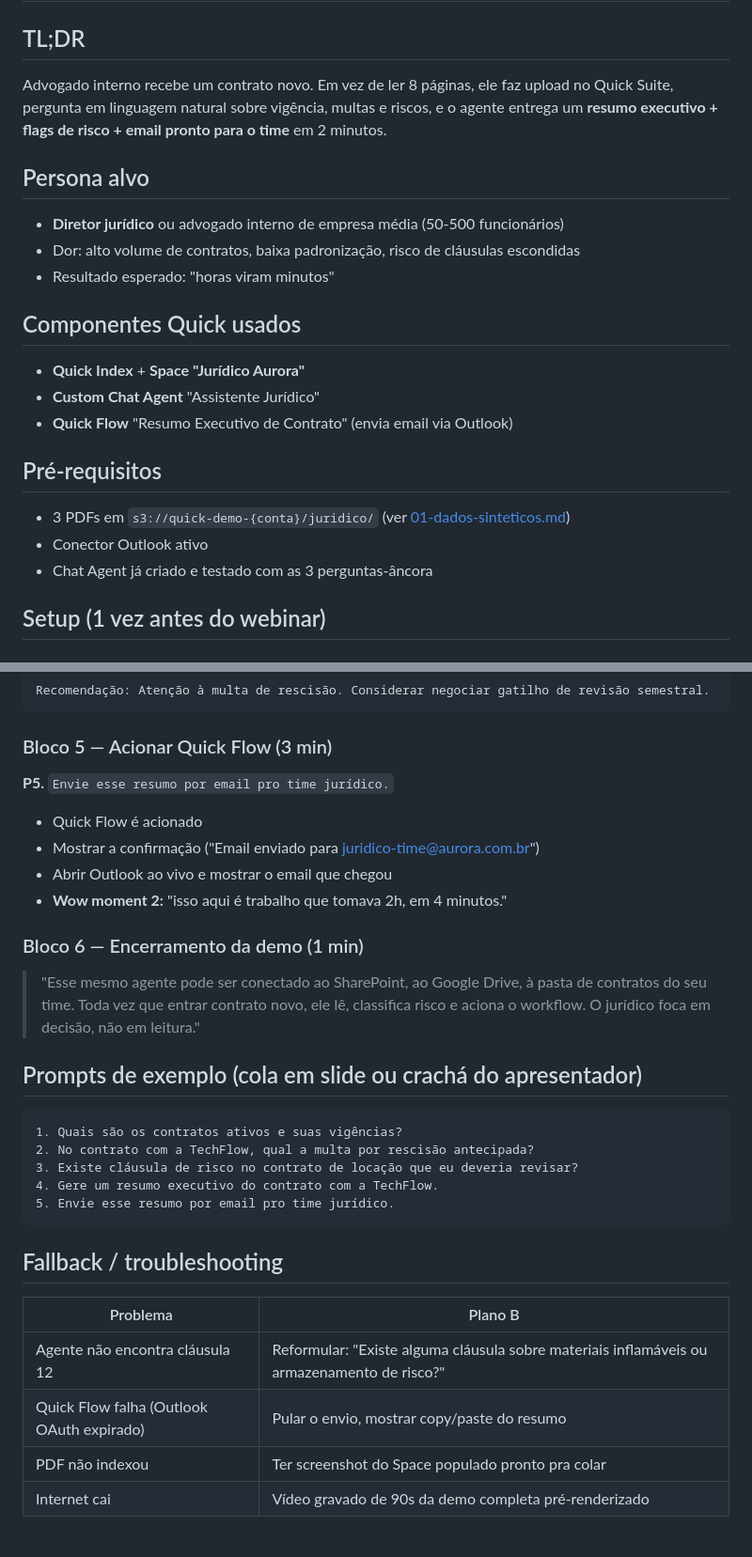
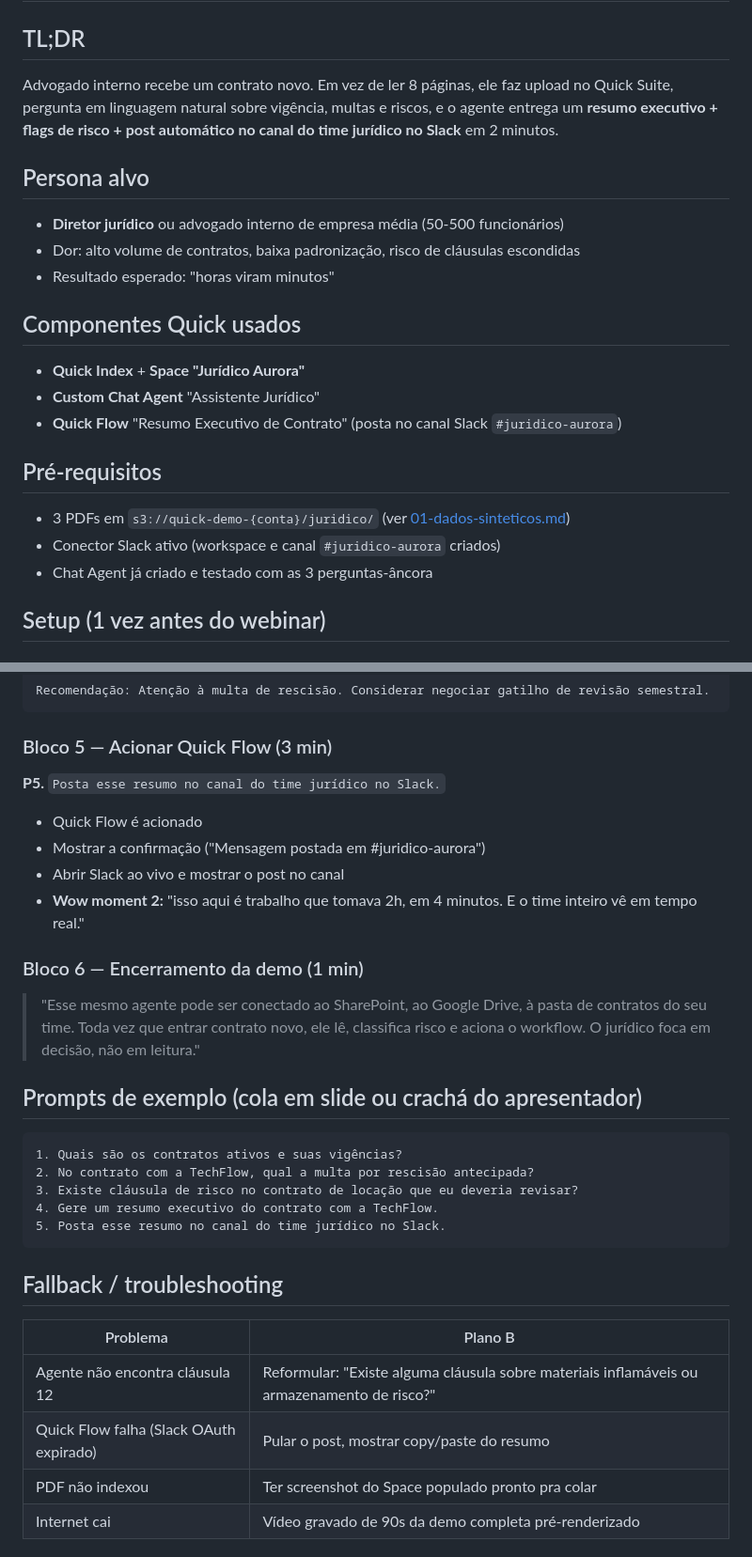
Before and after one commit to DatiLabs-Samples/Demo-Amazon-Quick-Aurora-Construtora, a Markdown page: demos/01-juridico-revisao-contrato.md, 2 parts joined by grey strips. Shown at 94% size. Rendered like a GitHub page.

````diff
--- a/demos/01-juridico-revisao-contrato.md
+++ b/demos/01-juridico-revisao-contrato.md
@@ -2,7 +2,7 @@
 
 ## TL;DR
 
-Advogado interno recebe um contrato novo. Em vez de ler 8 páginas, ele faz upload no Quick Suite, pergunta em linguagem natural sobre vigência, multas e riscos, e o agente entrega um **resumo executivo + flags de risco + email pronto para o time** em 2 minutos.
+Advogado interno recebe um contrato novo. Em vez de ler 8 páginas, ele faz upload no Quick Suite, pergunta em linguagem natural sobre vigência, multas e riscos, e o agente entrega um **resumo executivo + flags de risco + post automático no canal do time jurídico no Slack** em 2 minutos.
 
 ## Persona alvo
 
@@ -14,12 +14,12 @@ Advogado interno recebe um contrato novo. Em vez de ler 8 páginas, ele faz uplo
 
 - **Quick Index** + **Space "Jurídico Aurora"**
 - **Custom Chat Agent** "Assistente Jurídico"
-- **Quick Flow** "Resumo Executivo de Contrato" (envia email via Outlook)
+- **Quick Flow** "Resumo Executivo de Contrato" (posta no canal Slack `#juridico-aurora`)
 
 ## Pré-requisitos
 
 - 3 PDFs em `s3://quick-demo-{conta}/juridico/` (ver [01-dados-sinteticos.md](../setup/01-dados-sinteticos.md))
-- Conector Outlook ativo
+- Conector Slack ativo (workspace e canal `#juridico-aurora` criados)
 - Chat Agent já criado e testado com as 3 perguntas-âncora
 
 ## Setup (1 vez antes do webinar)
@@ -118,12 +118,12 @@ Recomendação: Atenção à multa de rescisão. Considerar negociar gatilho de
 
 ### Bloco 5 — Acionar Quick Flow (3 min)
 
-**P5.** `Envie esse resumo por email pro time jurídico.`
+**P5.** `Posta esse resumo no canal do time jurídico no Slack.`
 
 - Quick Flow é acionado
-- Mostrar a confirmação ("Email enviado para juridico-time@aurora.com.br")
-- Abrir Outlook ao vivo e mostrar o email que chegou
-- **Wow moment 2:** "isso aqui é trabalho que tomava 2h, em 4 minutos."
+- Mostrar a confirmação ("Mensagem postada em #juridico-aurora")
+- Abrir Slack ao vivo e mostrar o post no canal
+- **Wow moment 2:** "isso aqui é trabalho que tomava 2h, em 4 minutos. E o time inteiro vê em tempo real."
 
 ### Bloco 6 — Encerramento da demo (1 min)
 
@@ -136,7 +136,7 @@ Recomendação: Atenção à multa de rescisão. Considerar negociar gatilho de
 2. No contrato com a TechFlow, qual a multa por rescisão antecipada?
 3. Existe cláusula de risco no contrato de locação que eu deveria revisar?
 4. Gere um resumo executivo do contrato com a TechFlow.
-5. Envie esse resumo por email pro time jurídico.
+5. Posta esse resumo no canal do time jurídico no Slack.
 ```
 
 ## Fallback / troubleshooting
@@ -144,7 +144,7 @@ Recomendação: Atenção à multa de rescisão. Considerar negociar gatilho de
 | Problema | Plano B |
 |---|---|
 | Agente não encontra cláusula 12 | Reformular: "Existe alguma cláusula sobre materiais inflamáveis ou armazenamento de risco?" |
-| Quick Flow falha (Outlook OAuth expirado) | Pular o envio, mostrar copy/paste do resumo |
+| Quick Flow falha (Slack OAuth expirado) | Pular o post, mostrar copy/paste do resumo |
 | PDF não indexou | Ter screenshot do Space populado pronto pra colar |
 | Internet cai | Vídeo gravado de 90s da demo completa pré-renderizado |
 
````
Also changed, not shown: other parts of demos/01-juridico-revisao-contrato.md (+2 -2 lines), demos/01-juridico/checklist-execucao.md (+32 -21 lines).
